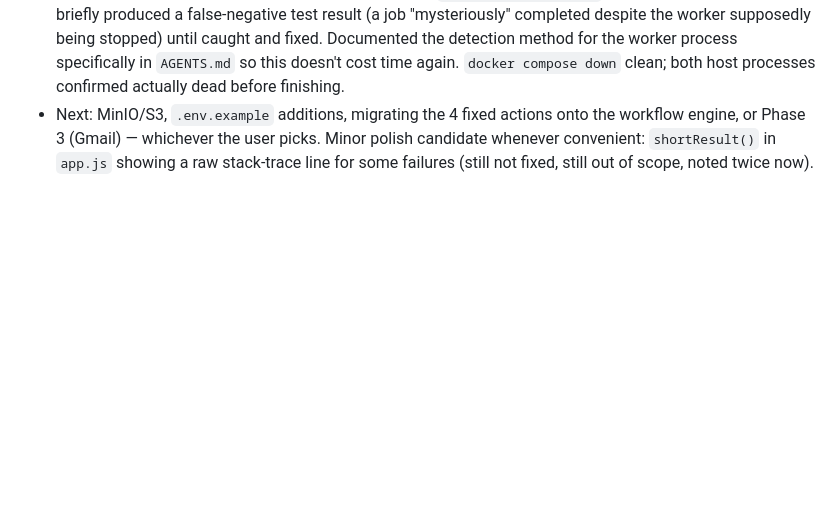
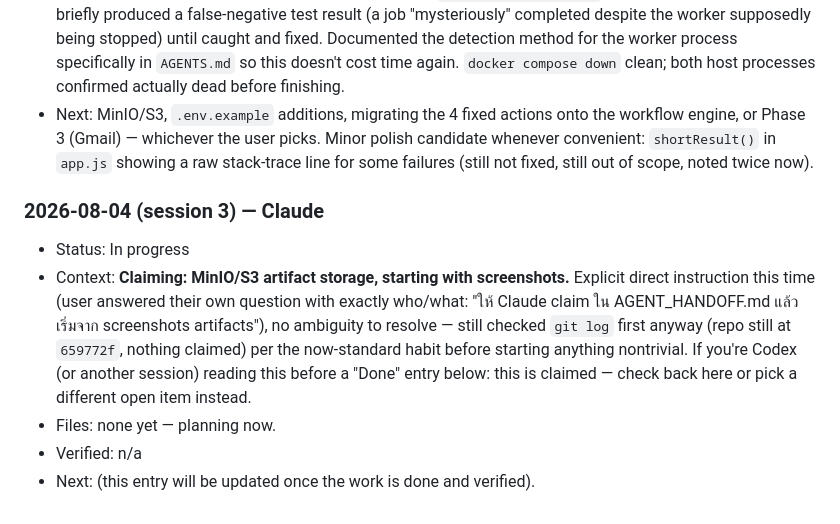
Before and after one commit to smallscaleserver/WebOperator, a Markdown page: docs/AGENT_HANDOFF.md, the part around the change. GitHub-like rendering; blank space fills up the shorter version.

Commit message:
Claim MinIO/S3 artifact storage in the handoff channel
Coordination note so Codex (or another session) doesn't start the same
work in parallel and cause a merge conflict.

Co-Authored-By: Claude Sonnet 5 <noreply@anthropic.com>

```diff
--- a/docs/AGENT_HANDOFF.md
+++ b/docs/AGENT_HANDOFF.md
@@ -723,3 +723,19 @@ and sessions.
   Minor polish candidate whenever convenient: `shortResult()` in `app.js`
   showing a raw stack-trace line for some failures (still not fixed,
   still out of scope, noted twice now).
+
+### 2026-08-04 (session 3) — Claude
+
+- Status: In progress
+- Context: **Claiming: MinIO/S3 artifact storage, starting with
+  screenshots.** Explicit direct instruction this time (user answered
+  their own question with exactly who/what: "ให้ Claude claim ใน
+  AGENT_HANDOFF.md แล้วเริ่มจาก screenshots artifacts"), no ambiguity to
+  resolve — still checked `git log` first anyway (repo still at
+  `659772f`, nothing claimed) per the now-standard habit before starting
+  anything nontrivial. If you're Codex (or another session) reading this
+  before a "Done" entry below: this is claimed — check back here or pick
+  a different open item instead.
+- Files: none yet — planning now.
+- Verified: n/a
+- Next: (this entry will be updated once the work is done and verified).
```
